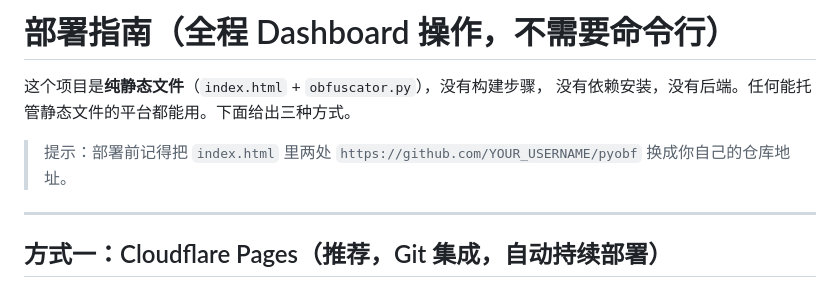
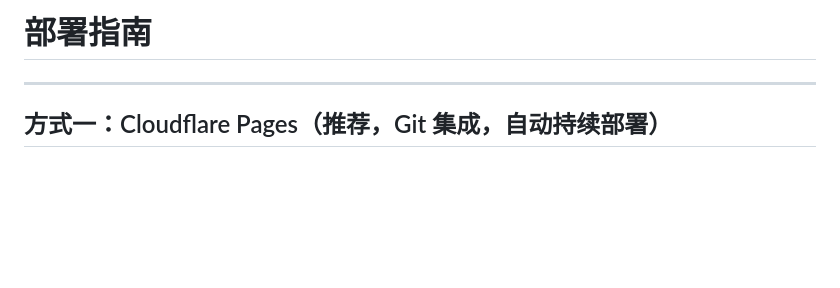
Before and after one commit to zaofengyue/PyObf, a Markdown page: DEPLOY.md, the part around the change. Drawn GitHub-style; blank space fills up the shorter version.

```diff
--- a/DEPLOY.md
+++ b/DEPLOY.md
@@ -1,10 +1,4 @@
-# 部署指南（全程 Dashboard 操作，不需要命令行）
-
-这个项目是**纯静态文件**（`index.html` + `obfuscator.py`），没有构建步骤，
-没有依赖安装，没有后端。任何能托管静态文件的平台都能用。下面给出三种方式。
-
-> 提示：部署前记得把 `index.html` 里两处
-> `https://github.com/YOUR_USERNAME/pyobf` 换成你自己的仓库地址。
+# 部署指南
 
 ---
 
```
